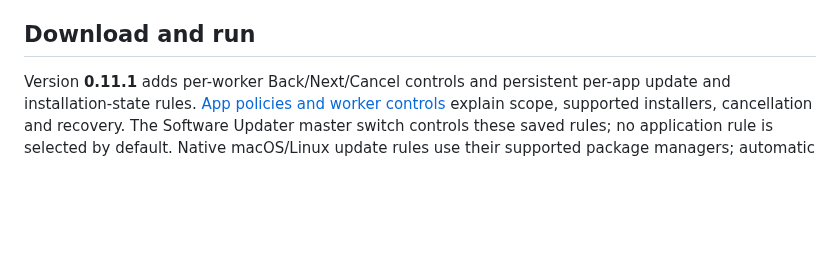
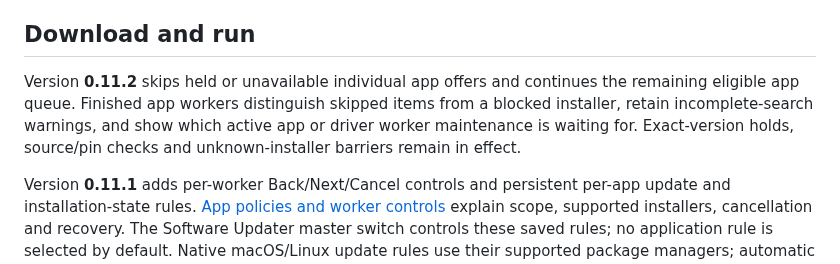
Before and after one commit to Ag3nt47/Optimus, a Markdown page: README.md, the part around the change. Rendered like a GitHub page; blank space fills up the shorter version.

Commit message:
Skip unavailable app targets and clarify finished update queues

```diff
--- a/README.md
+++ b/README.md
@@ -30,6 +30,8 @@ See **[all removal, cleanup and privacy options](docs/REMOVAL_OPTIONS.md)** befo
 **Unattended mode is off by default.** Enable it in initial setup or Settings to launch at sign-in and clean/update without Optimus questions. Save whether open browsers are skipped (default) or requested to close gracefully. Windows administrator consent and operating-system/vendor requirements remain in effect; interactive/unsupported work is left in results. Manual recommendations remain visible without opening questions. Changed scopes invalidate the saved approval until reviewed and saved again. No automatic reboot or forced browser termination is requested.
 
 ## Download and run
+
+Version **0.11.2** skips held or unavailable individual app offers and continues the remaining eligible app queue. Finished app workers distinguish skipped items from a blocked installer, retain incomplete-search warnings, and show which active app or driver worker maintenance is waiting for. Exact-version holds, source/pin checks and unknown-installer barriers remain in effect.
 
 Version **0.11.1** adds per-worker Back/Next/Cancel controls and persistent per-app update and installation-state rules. [App policies and worker controls](docs/APP_POLICIES.md) explain scope, supported installers, cancellation and recovery. The Software Updater master switch controls these saved rules; no application rule is selected by default. Native macOS/Linux update rules use their supported package managers; automatic install/uninstall presence rules currently require Windows WinGet.
 
```
Also changed, not shown: docs/APP_POLICIES.md (+6 -0 lines), docs/PLATFORMS.md (+1 -1 lines), docs/optimus-held-apps.png (added), 10 other files.
